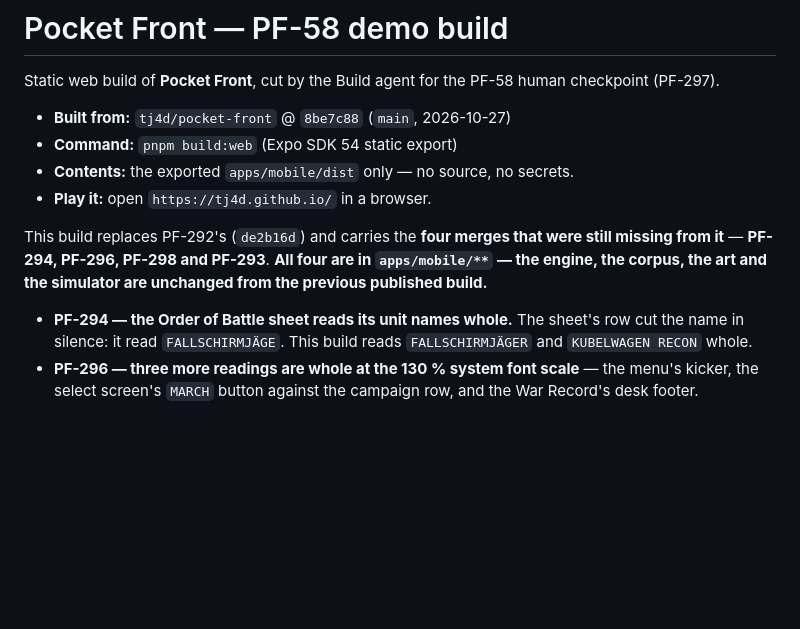
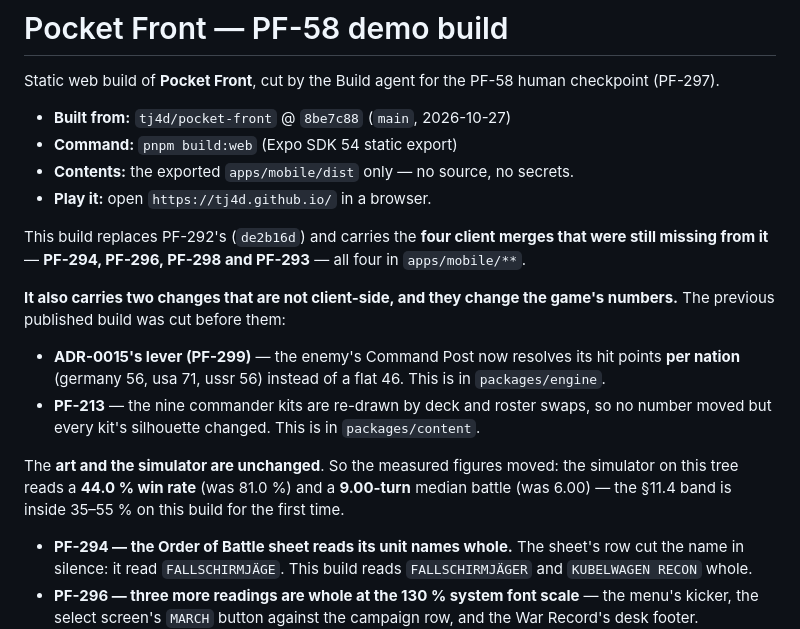
Before and after one commit to tj4d/tj4d.github.io, a Markdown page: README.md, the part around the change. Drawn GitHub-style; blank space fills up the shorter version.

Commit message:
build: PF-297 — the README's "unchanged" claim was wrong; the engine and corpus moved
The previous README said the engine, the corpus, the art and the simulator were
unchanged from the previous published build. That is false, and the truth matters
because it moves the sheet's numbers.

`git diff --stat de2b16d..8be7c88` shows:

  * packages/engine — PF-299, ADR-0015's lever: the enemy's Command Post resolves
    its hit points per nation (germany 56, usa 71, ussr 56) instead of a flat 46.
  * packages/content — PF-213: the nine commander kits are re-drawn by deck and
    roster swaps, so no number moved but every silhouette changed.
  * packages/art, art/ and tools/sim — empty. Those really are unchanged.

So the published build's measured figures move: the simulator on this tree reads a
44.0 % win rate (was 81.0 %) and a 9.00-turn median battle (was 6.00), and the
§11.4 band is inside 35–55 % on this build for the first time.

Co-Authored-By: Claude <noreply@anthropic.com>
Co-authored-by: multica-agent <github@multica.ai>

```diff
--- a/README.md
+++ b/README.md
@@ -8,10 +8,23 @@ checkpoint (PF-297).
 * **Contents:** the exported `apps/mobile/dist` only — no source, no secrets.
 * **Play it:** open `https://tj4d.github.io/` in a browser.
 
-This build replaces PF-292's (`de2b16d`) and carries the **four merges that were
-still missing from it** — **PF-294, PF-296, PF-298 and PF-293**. **All four are in
-`apps/mobile/**` — the engine, the corpus, the art and the simulator are unchanged
-from the previous published build.**
+This build replaces PF-292's (`de2b16d`) and carries the **four client merges that were
+still missing from it** — **PF-294, PF-296, PF-298 and PF-293** — all four in
+`apps/mobile/**`.
+
+**It also carries two changes that are not client-side, and they change the game's
+numbers.** The previous published build was cut before them:
+
+* **ADR-0015's lever (PF-299)** — the enemy's Command Post now resolves its hit points
+  **per nation** (germany 56, usa 71, ussr 56) instead of a flat 46. This is in
+  `packages/engine`.
+* **PF-213** — the nine commander kits are re-drawn by deck and roster swaps, so no
+  number moved but every kit's silhouette changed. This is in `packages/content`.
+
+The **art and the simulator are unchanged**. So the measured figures moved: the
+simulator on this tree reads a **44.0 % win rate** (was 81.0 %) and a **9.00-turn**
+median battle (was 6.00) — the §11.4 band is inside 35–55 % on this build for the
+first time.
 
 * **PF-294 — the Order of Battle sheet reads its unit names whole.** The sheet's
   row cut the name in silence: it read `FALLSCHIRMJÄGE`. This build reads
```
